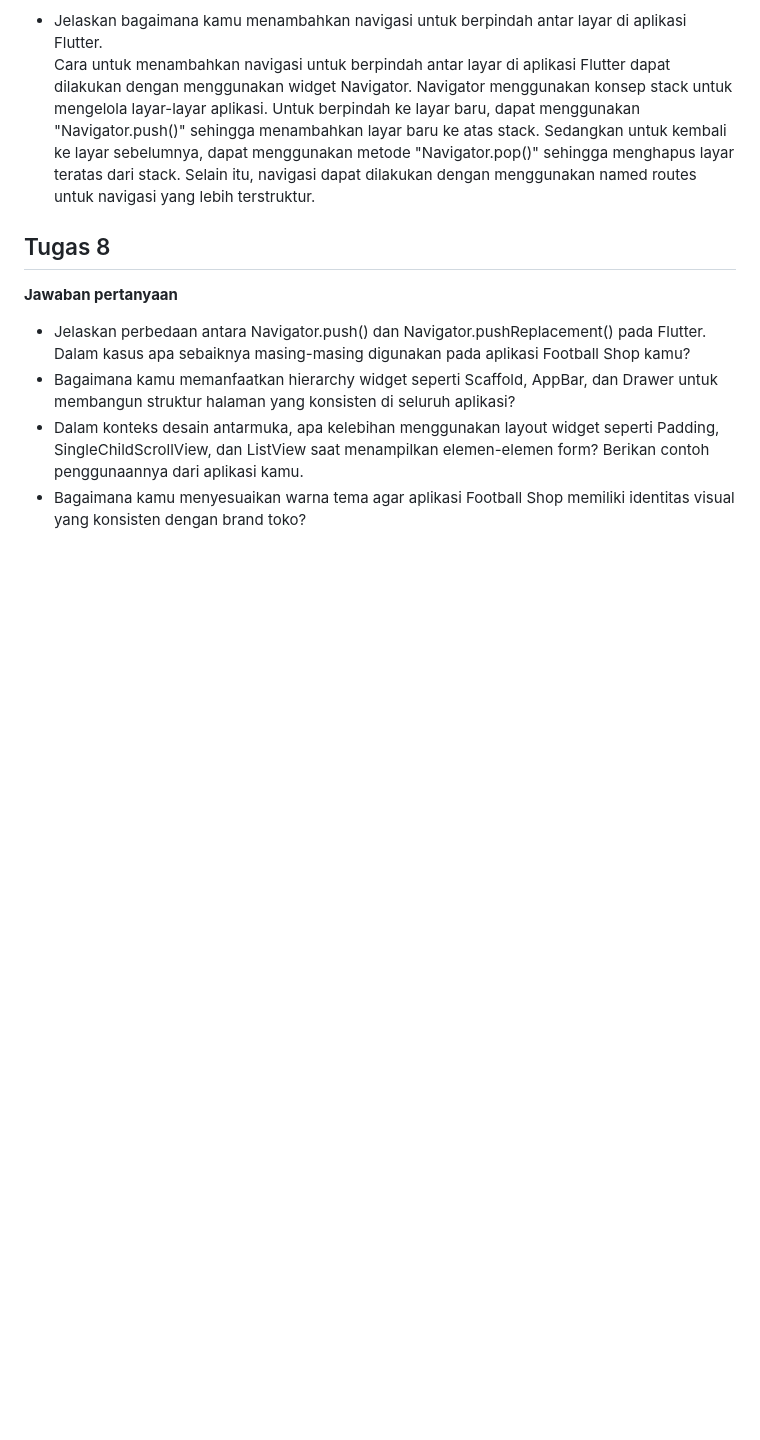
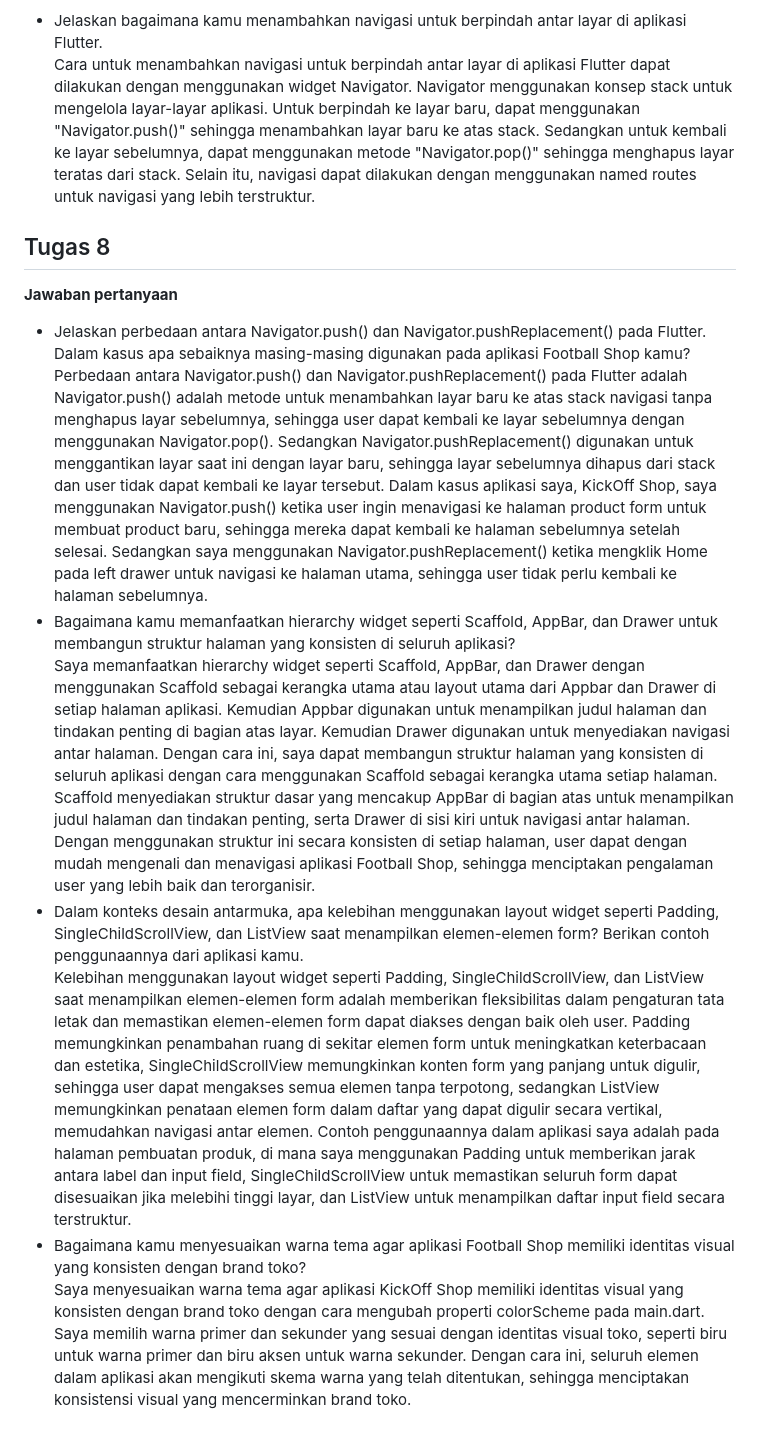
Before and after one commit to moondiverc/kickoff-shop-mobile, a Markdown page: README.md, the part around one of its changes. GitHub-like rendering; blank space fills up the shorter version.

```diff
--- a/README.md
+++ b/README.md
@@ -62,6 +62,10 @@ samples, guidance on mobile development, and a full API reference.
 **Jawaban pertanyaan**
 
 - Jelaskan perbedaan antara Navigator.push() dan Navigator.pushReplacement() pada Flutter. Dalam kasus apa sebaiknya masing-masing digunakan pada aplikasi Football Shop kamu?
+  Perbedaan antara Navigator.push() dan Navigator.pushReplacement() pada Flutter adalah Navigator.push() adalah metode untuk menambahkan layar baru ke atas stack navigasi tanpa menghapus layar sebelumnya, sehingga user dapat kembali ke layar sebelumnya dengan menggunakan Navigator.pop(). Sedangkan Navigator.pushReplacement() digunakan untuk menggantikan layar saat ini dengan layar baru, sehingga layar sebelumnya dihapus dari stack dan user tidak dapat kembali ke layar tersebut. Dalam kasus aplikasi saya, KickOff Shop, saya menggunakan Navigator.push() ketika user ingin menavigasi ke halaman product form untuk membuat product baru, sehingga mereka dapat kembali ke halaman sebelumnya setelah selesai. Sedangkan saya menggunakan Navigator.pushReplacement() ketika mengklik Home pada left drawer untuk navigasi ke halaman utama, sehingga user tidak perlu kembali ke halaman sebelumnya.
 - Bagaimana kamu memanfaatkan hierarchy widget seperti Scaffold, AppBar, dan Drawer untuk membangun struktur halaman yang konsisten di seluruh aplikasi?
+  Saya memanfaatkan hierarchy widget seperti Scaffold, AppBar, dan Drawer dengan menggunakan Scaffold sebagai kerangka utama atau layout utama dari Appbar dan Drawer di setiap halaman aplikasi. Kemudian Appbar digunakan untuk menampilkan judul halaman dan tindakan penting di bagian atas layar. Kemudian Drawer digunakan untuk menyediakan navigasi antar halaman. Dengan cara ini, saya dapat membangun struktur halaman yang konsisten di seluruh aplikasi dengan cara menggunakan Scaffold sebagai kerangka utama setiap halaman. Scaffold menyediakan struktur dasar yang mencakup AppBar di bagian atas untuk menampilkan judul halaman dan tindakan penting, serta Drawer di sisi kiri untuk navigasi antar halaman. Dengan menggunakan struktur ini secara konsisten di setiap halaman, user dapat dengan mudah mengenali dan menavigasi aplikasi Football Shop, sehingga menciptakan pengalaman user yang lebih baik dan terorganisir.
 - Dalam konteks desain antarmuka, apa kelebihan menggunakan layout widget seperti Padding, SingleChildScrollView, dan ListView saat menampilkan elemen-elemen form? Berikan contoh penggunaannya dari aplikasi kamu.
+  Kelebihan menggunakan layout widget seperti Padding, SingleChildScrollView, dan ListView saat menampilkan elemen-elemen form adalah memberikan fleksibilitas dalam pengaturan tata letak dan memastikan elemen-elemen form dapat diakses dengan baik oleh user. Padding memungkinkan penambahan ruang di sekitar elemen form untuk meningkatkan keterbacaan dan estetika, SingleChildScrollView memungkinkan konten form yang panjang untuk digulir, sehingga user dapat mengakses semua elemen tanpa terpotong, sedangkan ListView memungkinkan penataan elemen form dalam daftar yang dapat digulir secara vertikal, memudahkan navigasi antar elemen. Contoh penggunaannya dalam aplikasi saya adalah pada halaman pembuatan produk, di mana saya menggunakan Padding untuk memberikan jarak antara label dan input field, SingleChildScrollView untuk memastikan seluruh form dapat disesuaikan jika melebihi tinggi layar, dan ListView untuk menampilkan daftar input field secara terstruktur.
 - Bagaimana kamu menyesuaikan warna tema agar aplikasi Football Shop memiliki identitas visual yang konsisten dengan brand toko?
+  Saya menyesuaikan warna tema agar aplikasi KickOff Shop memiliki identitas visual yang konsisten dengan brand toko dengan cara mengubah properti colorScheme pada main.dart. Saya memilih warna primer dan sekunder yang sesuai dengan identitas visual toko, seperti biru untuk warna primer dan biru aksen untuk warna sekunder. Dengan cara ini, seluruh elemen dalam aplikasi akan mengikuti skema warna yang telah ditentukan, sehingga menciptakan konsistensi visual yang mencerminkan brand toko.
```
Also changed, not shown: other parts of README.md (+3 -3 lines).
